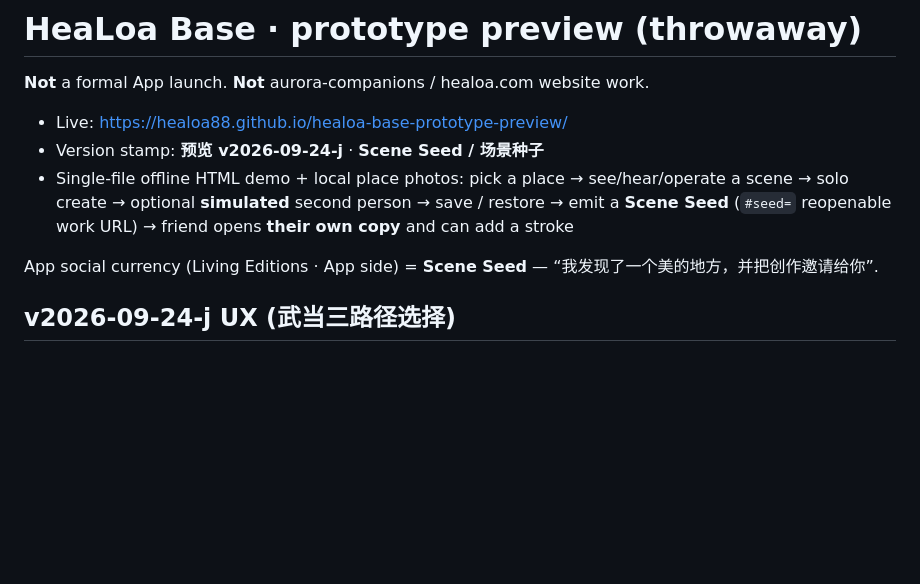
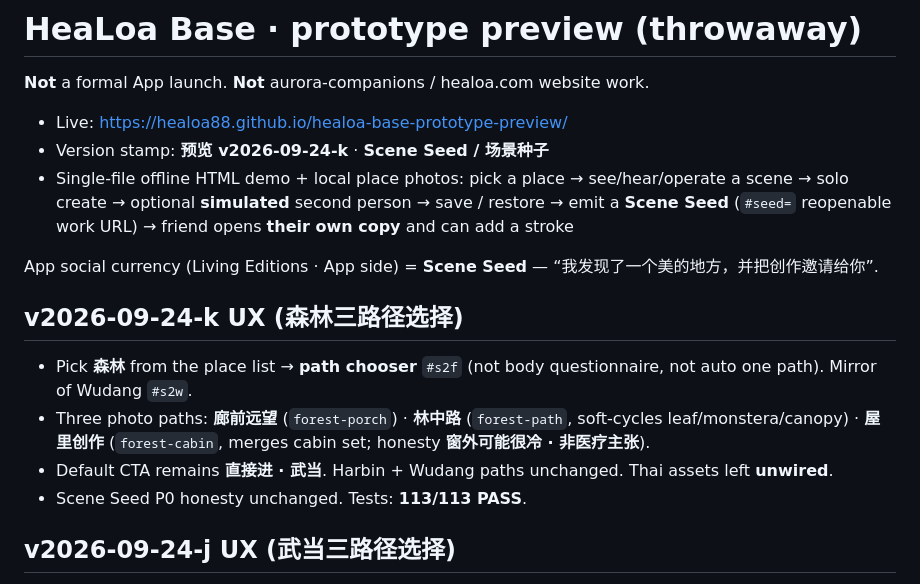
Before and after one commit to Healoa88/healoa-base-prototype-preview, a Markdown page: README.md, the part around the change. Rendered like a GitHub page; blank space fills up the shorter version.

Commit message:
docs: stamp v2026-09-24-k Forest path chooser on README

```diff
--- a/README.md
+++ b/README.md
@@ -3,10 +3,17 @@
 **Not** a formal App launch. **Not** aurora-companions / healoa.com website work.
 
 - Live: https://healoa88.github.io/healoa-base-prototype-preview/
-- Version stamp: **预览 v2026-09-24-j** · **Scene Seed / 场景种子**
+- Version stamp: **预览 v2026-09-24-k** · **Scene Seed / 场景种子**
 - Single-file offline HTML demo + local place photos: pick a place → see/hear/operate a scene → solo create → optional **simulated** second person → save / restore → emit a **Scene Seed** (`#seed=` reopenable work URL) → friend opens **their own copy** and can add a stroke
 
 App social currency (Living Editions · App side) = **Scene Seed** — “我发现了一个美的地方，并把创作邀请给你”.
+
+## v2026-09-24-k UX (森林三路径选择)
+
+- Pick **森林** from the place list → **path chooser** `#s2f` (not body questionnaire, not auto one path). Mirror of Wudang `#s2w`.
+- Three photo paths: **廊前远望** (`forest-porch`) · **林中路** (`forest-path`, soft-cycles leaf/monstera/canopy) · **屋里创作** (`forest-cabin`, merges cabin set; honesty **窗外可能很冷 · 非医疗主张**).
+- Default CTA remains **直接进 · 武当**. Harbin + Wudang paths unchanged. Thai assets left **unwired**.
+- Scene Seed P0 honesty unchanged. Tests: **113/113 PASS**.
 
 ## v2026-09-24-j UX (武当三路径选择)
 
```
